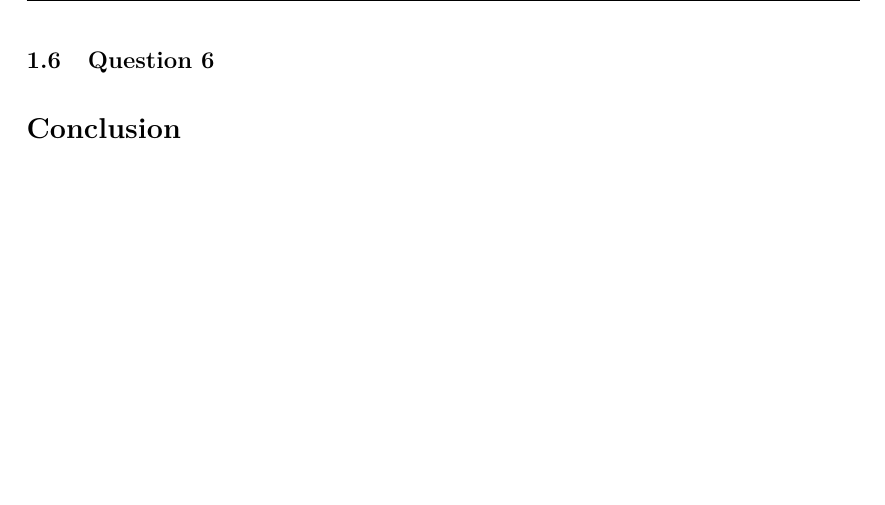
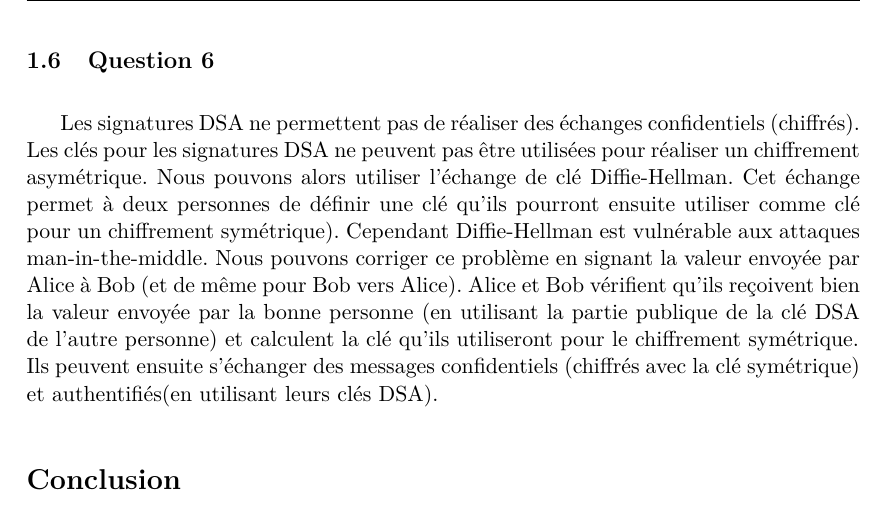
Before and after one commit to El-gitano/TD-SECU, a LaTeX document (Rapport/rapport.tex): part of page 8 of 8, cut so that both start at the same text, the shorter picture padded with empty space. Compiled offline with pdfLaTeX.

Commit message:
Question 6

```diff
--- a/Rapport/rapport.tex
+++ b/Rapport/rapport.tex
@@ -170,6 +170,12 @@ Dans le cas où il n'y a pas chifrement asymétrique, les membres n'ont pas de m
 
 \subsection{Question 6}
 
+Les signatures DSA ne permettent pas de réaliser des échanges confidentiels (chiffrés). Les clés pour les signatures DSA ne peuvent pas être utilisées pour réaliser un chiffrement asymétrique.
+Nous pouvons alors utiliser l'échange de clé Diffie-Hellman. Cet échange permet à deux personnes de définir une clé qu'ils pourront ensuite utiliser comme clé pour un chiffrement symétrique).
+Cependant Diffie-Hellman est vulnérable aux attaques man-in-the-middle. Nous pouvons corriger ce problème en signant la valeur envoyée par Alice à Bob (et de même pour Bob vers Alice). Alice et Bob vérifient qu'ils reçoivent bien la valeur envoyée par la bonne personne (en utilisant la partie publique de la clé DSA de l'autre personne) et calculent la clé qu'ils utiliseront pour le chiffrement symétrique.
+\\
+Ils peuvent ensuite s'échanger des messages confidentiels (chiffrés avec la clé symétrique) et authentifiés(en utilisant leurs clés DSA).
+
 \section*{Conclusion}
 
 
```
